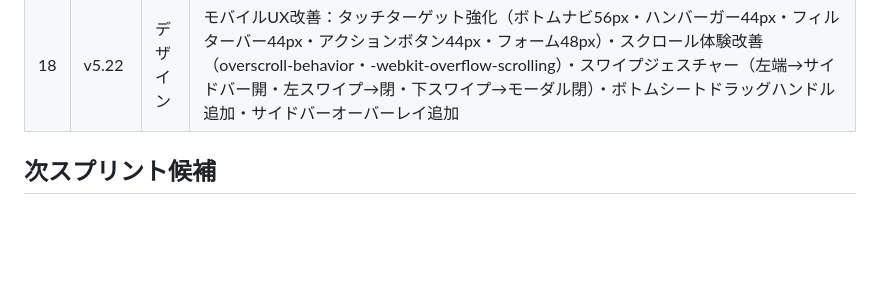
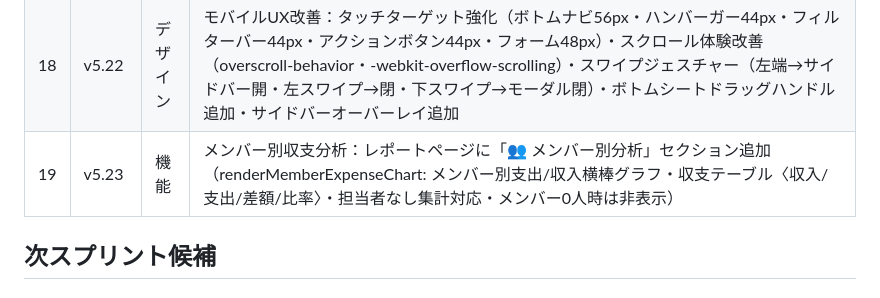
Before and after one commit to radonasu/kakeibo, a Markdown page: kakeibo-roadmap.md, the part around the change. Drawn GitHub-style; blank space fills up the shorter version.

Commit message:
docs: ロードマップにv5.23スプリント記録を追加
Co-Authored-By: Claude Sonnet 4.6 <noreply@anthropic.com>

```diff
--- a/kakeibo-roadmap.md
+++ b/kakeibo-roadmap.md
@@ -22,6 +22,7 @@
 | 16 | v5.20 | デザイン | データビジュアライゼーション改善：CSS変数(--text-muted, --border)からtick/grid色を動的取得しダークモード完全対応・ドーナツグラフ中央に合計金額表示（centerTextプラグイン）・パーセンテージ付きツールチップ・折れ線グラフにCanvas APIグラデーション塗り・棒グラフborderRadius拡大/hoverHighlight・全グラフツールチップスタイル統一（暗背景・Indigo枠・角丸）・アニメーション 600ms easeOutQuart |
 | 17 | v5.21 | 機能 | 為替レート自動取得：Frankfurter.app APIと連携しワンタップで最新レートを取得・保存（USD基準→各通貨JPY換算）・設定カードに「🔄 自動取得」ボタン追加・最終取得日時をlocalStorageに保存しUI表示・エラー時のエラートースト（赤色）対応・showToast関数をtype引数対応に拡張 |
 | 18 | v5.22 | デザイン | モバイルUX改善：タッチターゲット強化（ボトムナビ56px・ハンバーガー44px・フィルターバー44px・アクションボタン44px・フォーム48px）・スクロール体験改善（overscroll-behavior・-webkit-overflow-scrolling）・スワイプジェスチャー（左端→サイドバー開・左スワイプ→閉・下スワイプ→モーダル閉）・ボトムシートドラッグハンドル追加・サイドバーオーバーレイ追加 |
+| 19 | v5.23 | 機能 | メンバー別収支分析：レポートページに「👥 メンバー別分析」セクション追加（renderMemberExpenseChart: メンバー別支出/収入横棒グラフ・収支テーブル〈収入/支出/差額/比率〉・担当者なし集計対応・メンバー0人時は非表示） |
 
 ## 次スプリント候補
 
```
